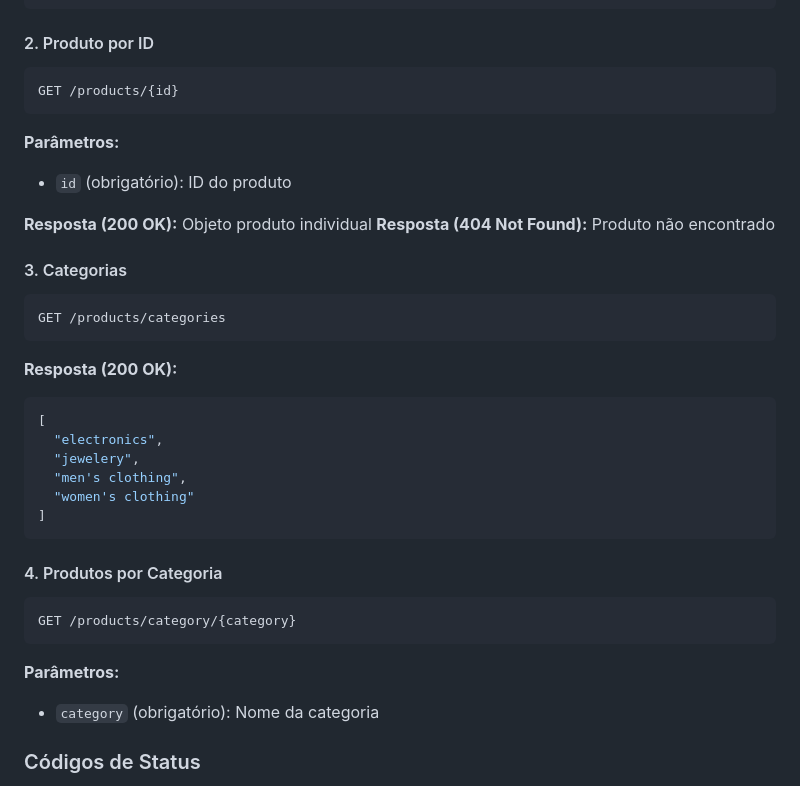
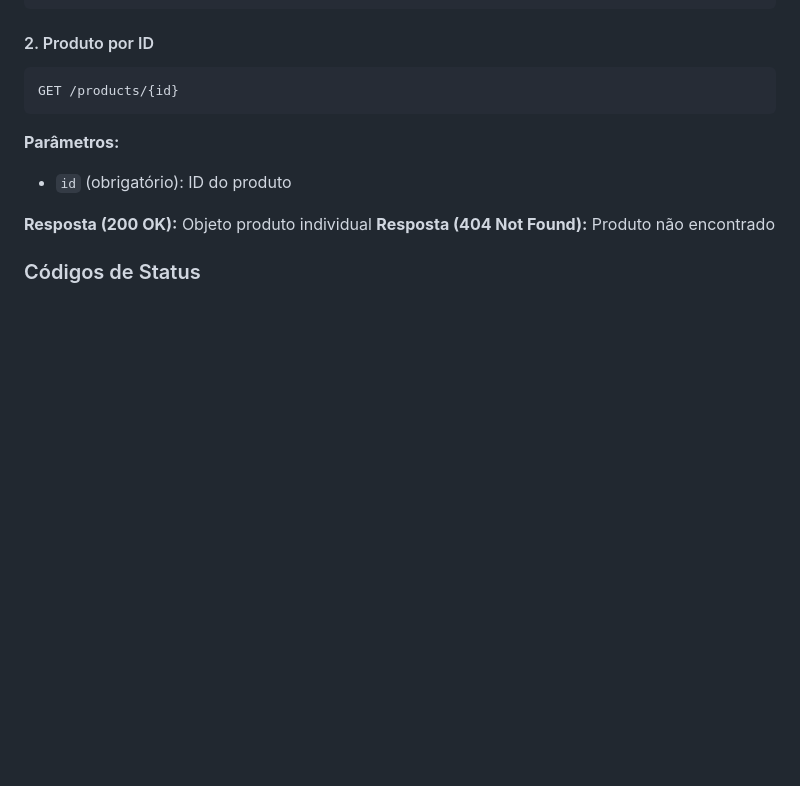
Before and after one commit to lucascampos42/desafio_bemol, a Markdown page: README.md, the part around the change. GitHub-like rendering; blank space fills up the shorter version.

````diff
--- a/README.md
+++ b/README.md
@@ -281,29 +281,6 @@ GET /products/{id}
 
 **Resposta (200 OK):** Objeto produto individual
 **Resposta (404 Not Found):** Produto não encontrado
-
-#### 3. Categorias
-```http
-GET /products/categories
-```
-
-**Resposta (200 OK):**
-```json
-[
-  "electronics",
-  "jewelery",
-  "men's clothing",
-  "women's clothing"
-]
-```
-
-#### 4. Produtos por Categoria
-```http
-GET /products/category/{category}
-```
-
-**Parâmetros:**
-- `category` (obrigatório): Nome da categoria
 
 ### Códigos de Status
 - **200 OK**: Requisição bem-sucedida
````
